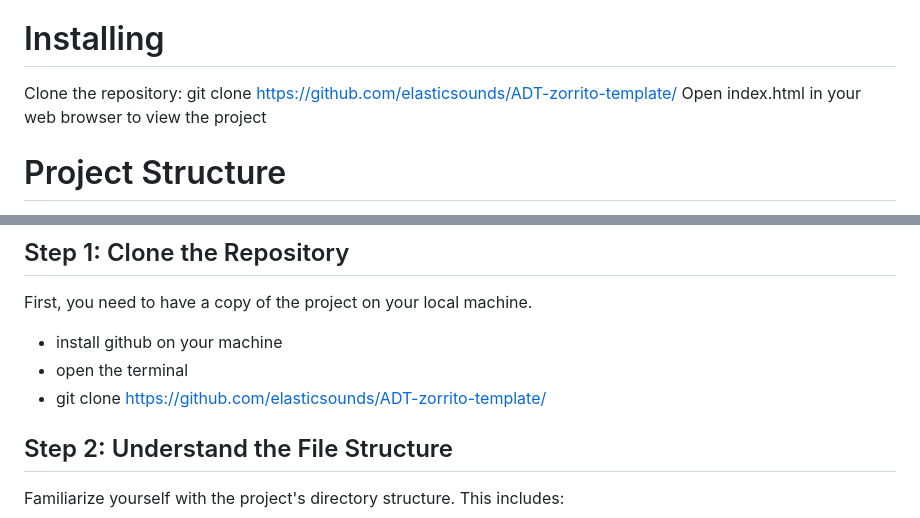
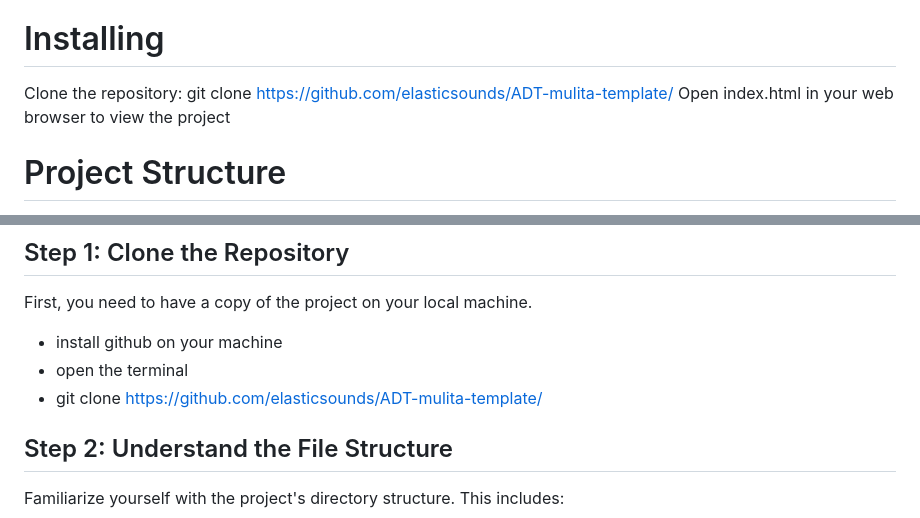
Before and after one commit to elasticsounds/ADT-mulita-template, a Markdown page: README.md, 2 parts joined by grey strips. GitHub-like rendering.

```diff
--- a/README.md
+++ b/README.md
@@ -17,7 +17,7 @@ This project is a web application designed to provide an accessible and interact
 * Basic knowledge of HTML, CSS, and JavaScript
 
 # Installing
-Clone the repository: git clone https://github.com/elasticsounds/ADT-zorrito-template/
+Clone the repository: git clone https://github.com/elasticsounds/ADT-mulita-template/
 Open index.html in your web browser to view the project
 
 # Project Structure
@@ -39,7 +39,7 @@ First, you need to have a copy of the project on your local machine.
 
 * install github on your machine
 * open the terminal
-* git clone https://github.com/elasticsounds/ADT-zorrito-template/
+* git clone https://github.com/elasticsounds/ADT-mulita-template/
 
 ## Step 2: Understand the File Structure
 Familiarize yourself with the project's directory structure. This includes:
```
